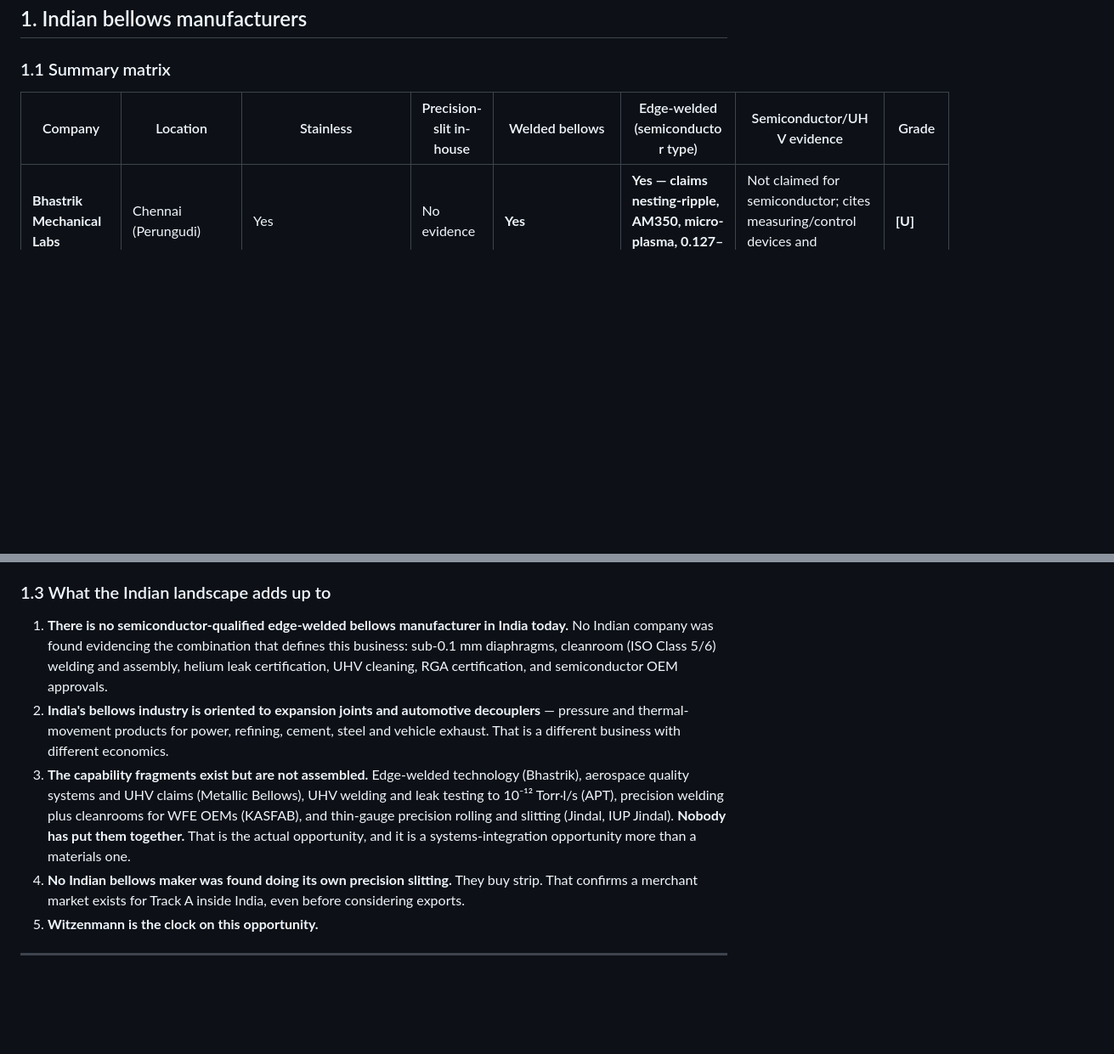
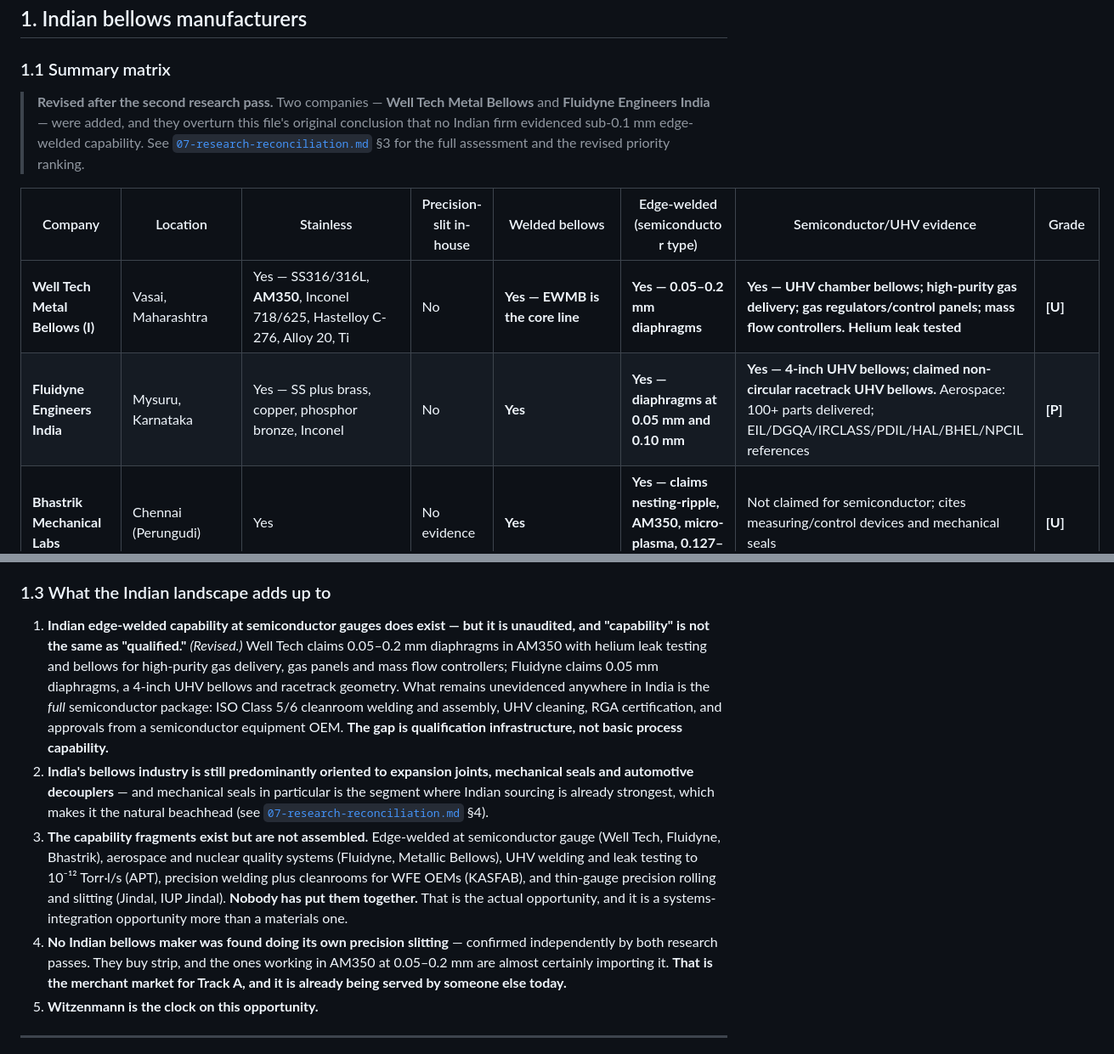
Before and after one commit to codergoswami/BackgroundColor-change, a Markdown page: iwatani-bellows-market-entry/04-competitive-benchmarking.md, 2 parts joined by grey strips. Shown at 85% size. Drawn GitHub-style; blank space fills up the shorter version.

```diff
--- a/iwatani-bellows-market-entry/04-competitive-benchmarking.md
+++ b/iwatani-bellows-market-entry/04-competitive-benchmarking.md
@@ -10,8 +10,12 @@ Scope of this file: (1) Indian bellows manufacturers, assessed against the three
 
 ### 1.1 Summary matrix
 
+> **Revised after the second research pass.** Two companies — **Well Tech Metal Bellows** and **Fluidyne Engineers India** — were added, and they overturn this file's original conclusion that no Indian firm evidenced sub-0.1 mm edge-welded capability. See [`07-research-reconciliation.md`](07-research-reconciliation.md) §3 for the full assessment and the revised priority ranking.
+
 | Company | Location | Stainless | Precision-slit in-house | Welded bellows | Edge-welded (semiconductor type) | Semiconductor/UHV evidence | Grade |
 | --- | --- | --- | --- | --- | --- | --- | --- |
+| **Well Tech Metal Bellows (I)** | Vasai, Maharashtra | Yes — SS316/316L, **AM350**, Inconel 718/625, Hastelloy C-276, Alloy 20, Ti | No | **Yes — EWMB is the core line** | **Yes — 0.05–0.2 mm diaphragms** | **Yes — UHV chamber bellows; high-purity gas delivery; gas regulators/control panels; mass flow controllers. Helium leak tested** | **[U]** |
+| **Fluidyne Engineers India** | Mysuru, Karnataka | Yes — SS plus brass, copper, phosphor bronze, Inconel | No | **Yes** | **Yes — diaphragms at 0.05 mm and 0.10 mm** | **Yes — 4-inch UHV bellows; claimed non-circular racetrack UHV bellows.** Aerospace: 100+ parts delivered; EIL/DGQA/IRCLASS/PDIL/HAL/BHEL/NPCIL references | **[P]** |
 | **Bhastrik Mechanical Labs** | Chennai (Perungudi) | Yes | No evidence | **Yes** | **Yes — claims nesting-ripple, AM350, micro-plasma, 0.127–0.30 mm** | Not claimed for semiconductor; cites measuring/control devices and mechanical seals | **[U]** |
 | **Metallic Bellows (India) Pvt Ltd** | Sriperumbudur, SIPCOT Aerospace Park, Chennai | Yes | No | Yes ("welded bellows, hoses, accumulators") | Not evidenced | **Yes — "Vacuum, and Ultra-High Vacuum" listed among applications**; ISO 9001 + **AS9100**; EJMA testing | **[P]/[U]** |
 | **MB Metallic Bellows Pvt Ltd** | Oragadam, Chennai | Yes | No | Expansion joints | No | No — power, minerals, hydrocarbons, chemicals | **[P]** |
@@ -64,10 +68,10 @@ Scope of this file: (1) Indian bellows manufacturers, assessed against the three
 
 ### 1.3 What the Indian landscape adds up to
 
-1. **There is no semiconductor-qualified edge-welded bellows manufacturer in India today.** No Indian company was found evidencing the combination that defines this business: sub-0.1 mm diaphragms, cleanroom (ISO Class 5/6) welding and assembly, helium leak certification, UHV cleaning, RGA certification, and semiconductor OEM approvals.
-2. **India's bellows industry is oriented to expansion joints and automotive decouplers** — pressure and thermal-movement products for power, refining, cement, steel and vehicle exhaust. That is a different business with different economics.
-3. **The capability fragments exist but are not assembled.** Edge-welded technology (Bhastrik), aerospace quality systems and UHV claims (Metallic Bellows), UHV welding and leak testing to 10⁻¹² Torr·l/s (APT), precision welding plus cleanrooms for WFE OEMs (KASFAB), and thin-gauge precision rolling and slitting (Jindal, IUP Jindal). **Nobody has put them together.** That is the actual opportunity, and it is a systems-integration opportunity more than a materials one.
-4. **No Indian bellows maker was found doing its own precision slitting.** They buy strip. That confirms a merchant market exists for Track A inside India, even before considering exports.
+1. **Indian edge-welded capability at semiconductor gauges does exist — but it is unaudited, and "capability" is not the same as "qualified."** *(Revised.)* Well Tech claims 0.05–0.2 mm diaphragms in AM350 with helium leak testing and bellows for high-purity gas delivery, gas panels and mass flow controllers; Fluidyne claims 0.05 mm diaphragms, a 4-inch UHV bellows and racetrack geometry. What remains unevidenced anywhere in India is the *full* semiconductor package: ISO Class 5/6 cleanroom welding and assembly, UHV cleaning, RGA certification, and approvals from a semiconductor equipment OEM. **The gap is qualification infrastructure, not basic process capability.**
+2. **India's bellows industry is still predominantly oriented to expansion joints, mechanical seals and automotive decouplers** — and mechanical seals in particular is the segment where Indian sourcing is already strongest, which makes it the natural beachhead (see [`07-research-reconciliation.md`](07-research-reconciliation.md) §4).
+3. **The capability fragments exist but are not assembled.** Edge-welded at semiconductor gauge (Well Tech, Fluidyne, Bhastrik), aerospace and nuclear quality systems (Fluidyne, Metallic Bellows), UHV welding and leak testing to 10⁻¹² Torr·l/s (APT), precision welding plus cleanrooms for WFE OEMs (KASFAB), and thin-gauge precision rolling and slitting (Jindal, IUP Jindal). **Nobody has put them together.** That is the actual opportunity, and it is a systems-integration opportunity more than a materials one.
+4. **No Indian bellows maker was found doing its own precision slitting** — confirmed independently by both research passes. They buy strip, and the ones working in AM350 at 0.05–0.2 mm are almost certainly importing it. **That is the merchant market for Track A, and it is already being served by someone else today.**
 5. **Witzenmann is the clock on this opportunity.**
 
 ---
```
Also changed, not shown: iwatani-bellows-market-entry/07-research-reconciliation.md (added, +231 -0 lines), iwatani-bellows-market-entry/README.md (+6 -0 lines).
